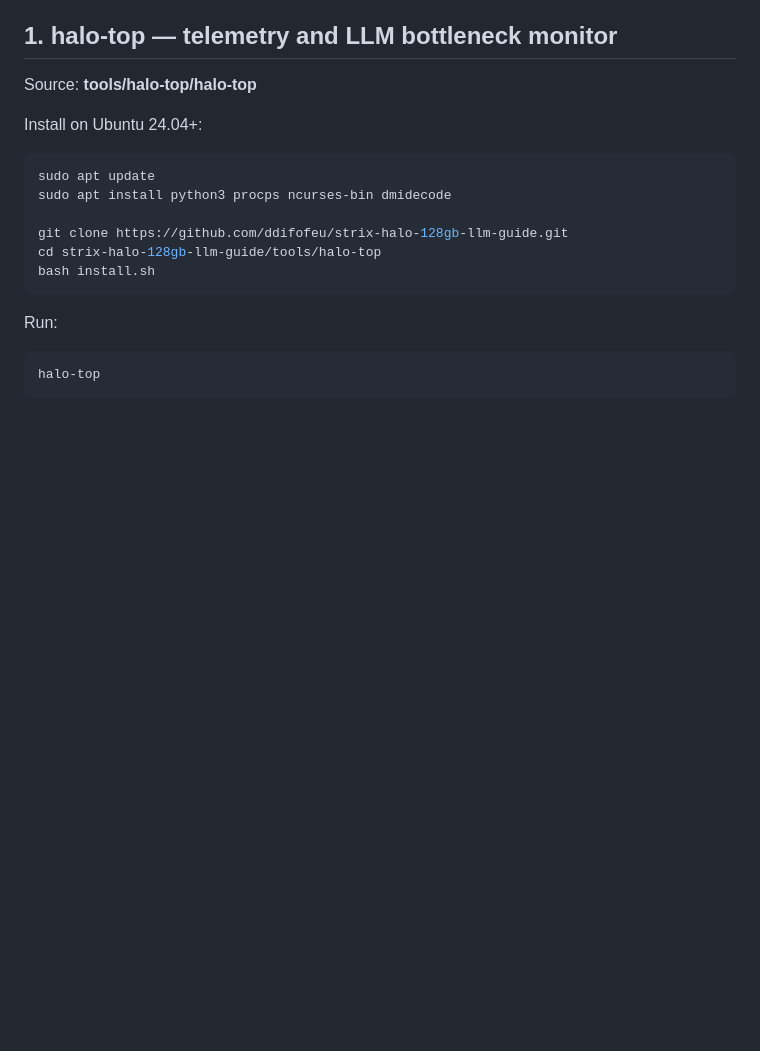
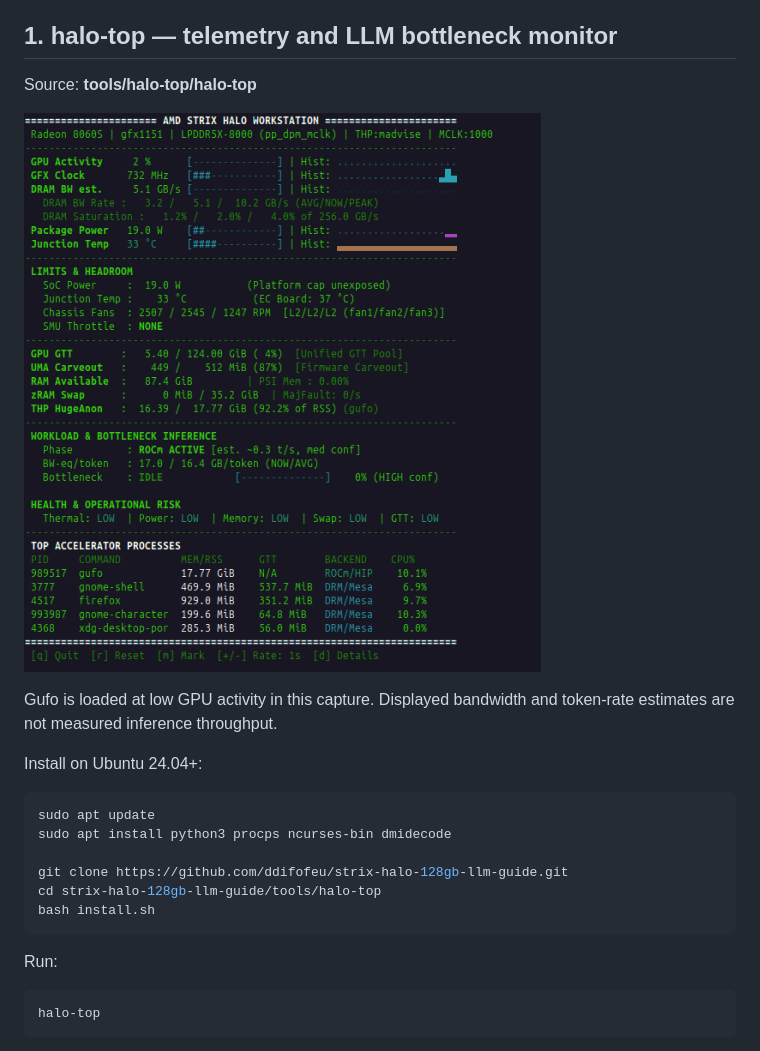
Before and after one commit to ddifofeu/strix-halo-128gb-llm-guide, a Markdown page: docs/M5-TOOLS.md, the part around the change. GitHub-like rendering; pictures changed too: docs/images/halo-top.png (added); blank space fills up the shorter version.

```diff
--- a/docs/M5-TOOLS.md
+++ b/docs/M5-TOOLS.md
@@ -5,6 +5,10 @@ This repository includes two complementary tools developed and validated while t
 ## 1. halo-top — telemetry and LLM bottleneck monitor
 
 Source: **tools/halo-top/halo-top**
+
+![halo-top with Gufo loaded on a Bosgame M5](images/halo-top.png)
+
+Gufo is loaded at low GPU activity in this capture. Displayed bandwidth and token-rate estimates are not measured inference throughput.
 
 Install on Ubuntu 24.04+:
 
```
Also changed, not shown: tools/halo-top/README.md (+4 -0 lines).
